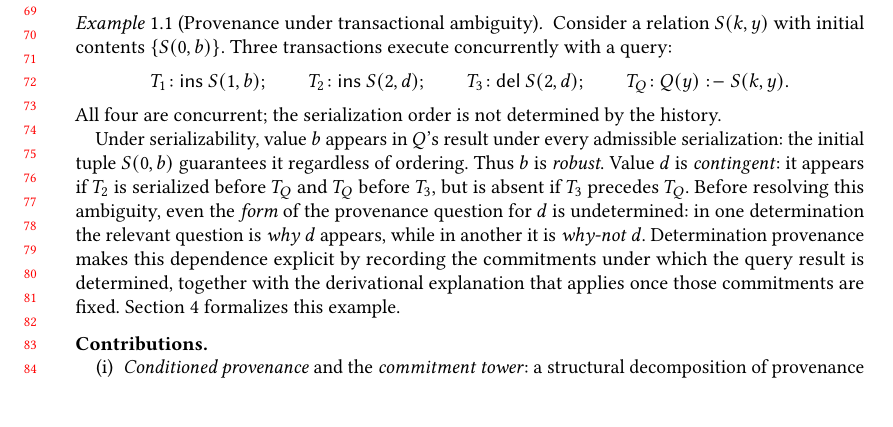
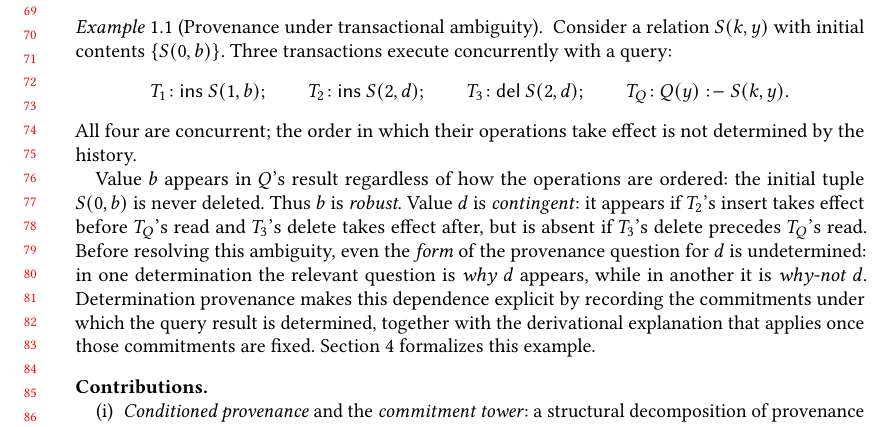
Before and after one commit to jhellerstein/provenance, a LaTeX paper (main.tex): part of page 2 of 29, cut so that both start at the same text, the shorter picture padded with empty space. Compiled offline with pdfLaTeX.

Commit message:
Avoid 'serialization order'; describe example in terms of which actions precede which

```diff
--- a/main.tex
+++ b/main.tex
@@ -174,15 +174,15 @@ semiring composes through relational algebra~\cite{green2007provenance}.
     T_3\!: \textsf{del } S(2,d);\qquad
     T_Q\!: Q(y) \drule S(k,y).
   \]
-  All four are concurrent; the serialization order is not determined by
-  the history.
-
-  Under serializability, value $b$ appears in $Q$'s result under every
-  admissible serialization: the initial tuple $S(0,b)$ guarantees it
-  regardless of ordering.
+  All four are concurrent; the order in which their operations take effect
+  is not determined by the history.
+
+  Value $b$ appears in $Q$'s result regardless of how the operations are
+  ordered: the initial tuple $S(0,b)$ is never deleted.
   Thus $b$ is \emph{robust}.
-  Value $d$ is \emph{contingent}: it appears if $T_2$ is serialized before
-  $T_Q$ and $T_Q$ before $T_3$, but is absent if $T_3$ precedes $T_Q$.
+  Value $d$ is \emph{contingent}: it appears if $T_2$'s insert takes effect
+  before $T_Q$'s read and $T_3$'s delete takes effect after, but is absent
+  if $T_3$'s delete precedes $T_Q$'s read.
   Before resolving this ambiguity, even the \emph{form} of the provenance
   question for $d$ is undetermined: in one determination the relevant
   question is \emph{why} $d$ appears, while in another
```
